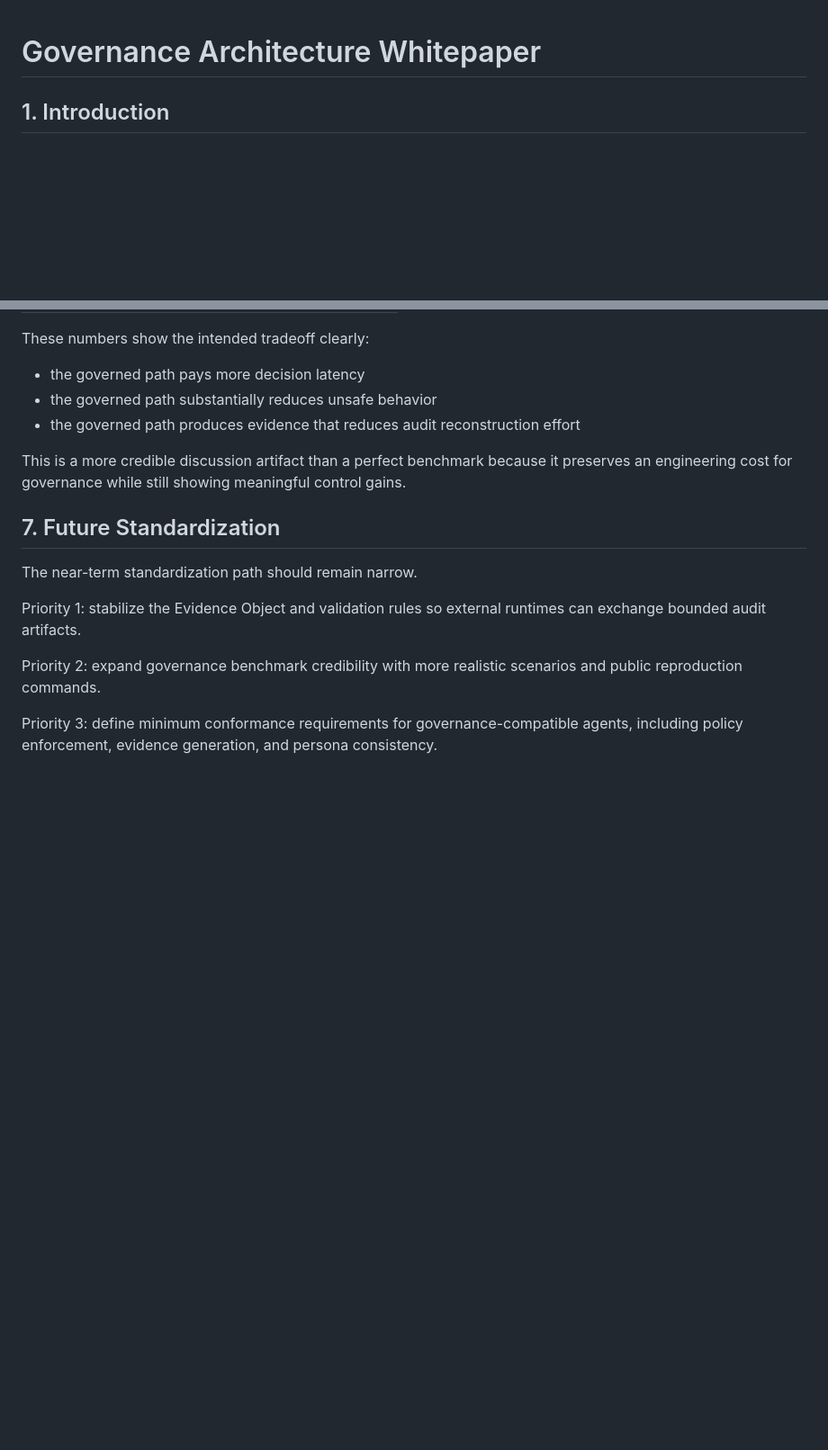
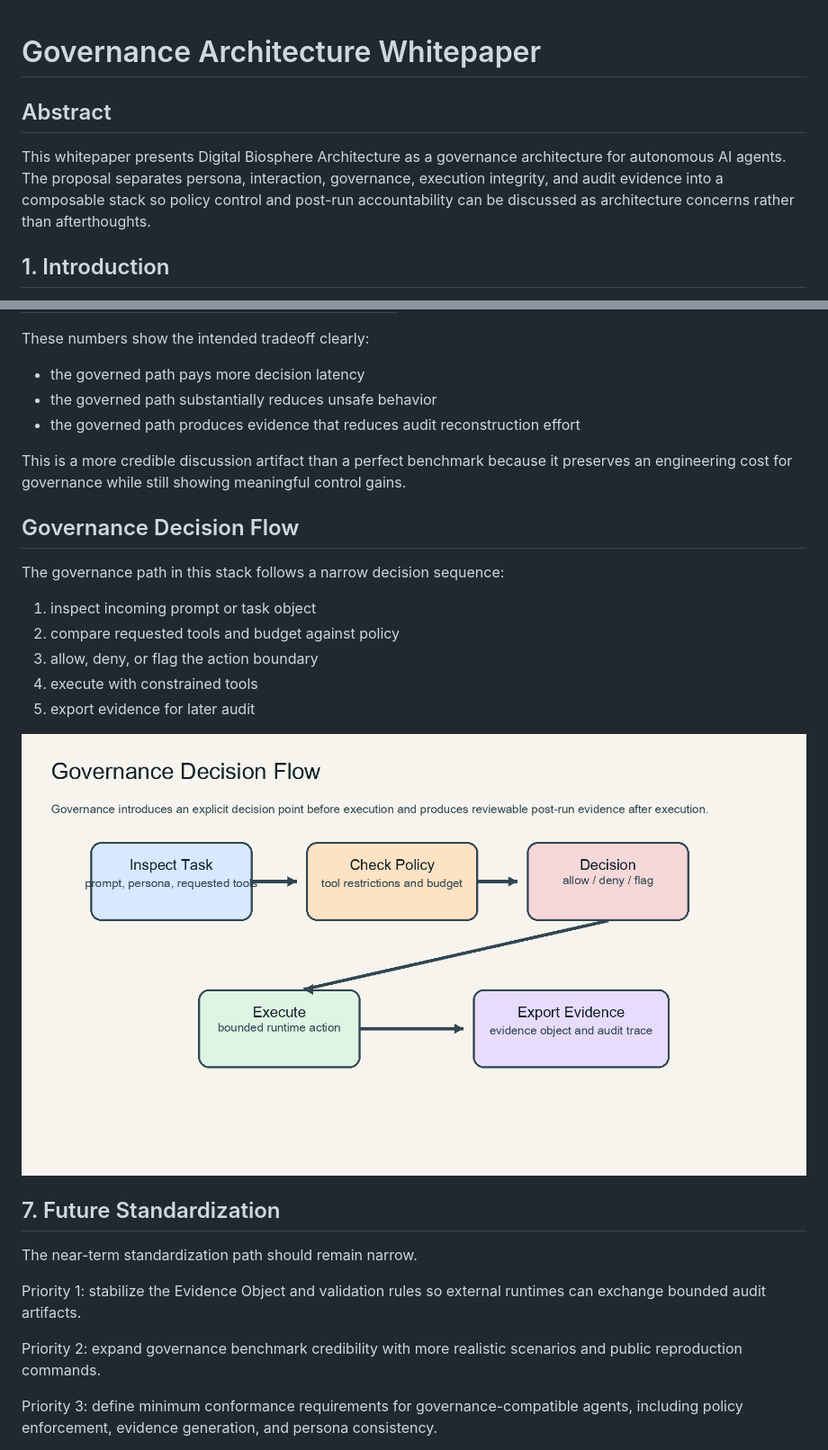
Before and after one commit to joy7758/digital-biosphere-architecture, a Markdown page: docs/governance_architecture_whitepaper.md, 2 parts joined by grey strips. Shown at 90% size. Rendered like a GitHub page; pictures changed too: docs/assets/whitepaper_governance_decision_flow.png (added); blank space fills up the shorter version.

```diff
--- a/docs/governance_architecture_whitepaper.md
+++ b/docs/governance_architecture_whitepaper.md
@@ -1,4 +1,12 @@
 # Governance Architecture Whitepaper
+
+## Abstract
+
+This whitepaper presents Digital Biosphere Architecture as a governance
+architecture for autonomous AI agents. The proposal separates persona,
+interaction, governance, execution integrity, and audit evidence into a
+composable stack so policy control and post-run accountability can be discussed
+as architecture concerns rather than afterthoughts.
 
 ## 1. Introduction
 
@@ -141,6 +142,18 @@ This is a more credible discussion artifact than a perfect benchmark because it
 preserves an engineering cost for governance while still showing meaningful
 control gains.
 
+## Governance Decision Flow
+
+The governance path in this stack follows a narrow decision sequence:
+
+1. inspect incoming prompt or task object
+2. compare requested tools and budget against policy
+3. allow, deny, or flag the action boundary
+4. execute with constrained tools
+5. export evidence for later audit
+
+![Governance Decision Flow](assets/whitepaper_governance_decision_flow.png)
+
 ## 7. Future Standardization
 
 The near-term standardization path should remain narrow.
```
Also changed, not shown: other parts of docs/governance_architecture_whitepaper.md (+3 -10 lines), README.md (+11 -0 lines), docs/assets/whitepaper_evidence_lifecycle.png (added), docs/assets/whitepaper_five_layer_architecture.png (added), 1 other file.
